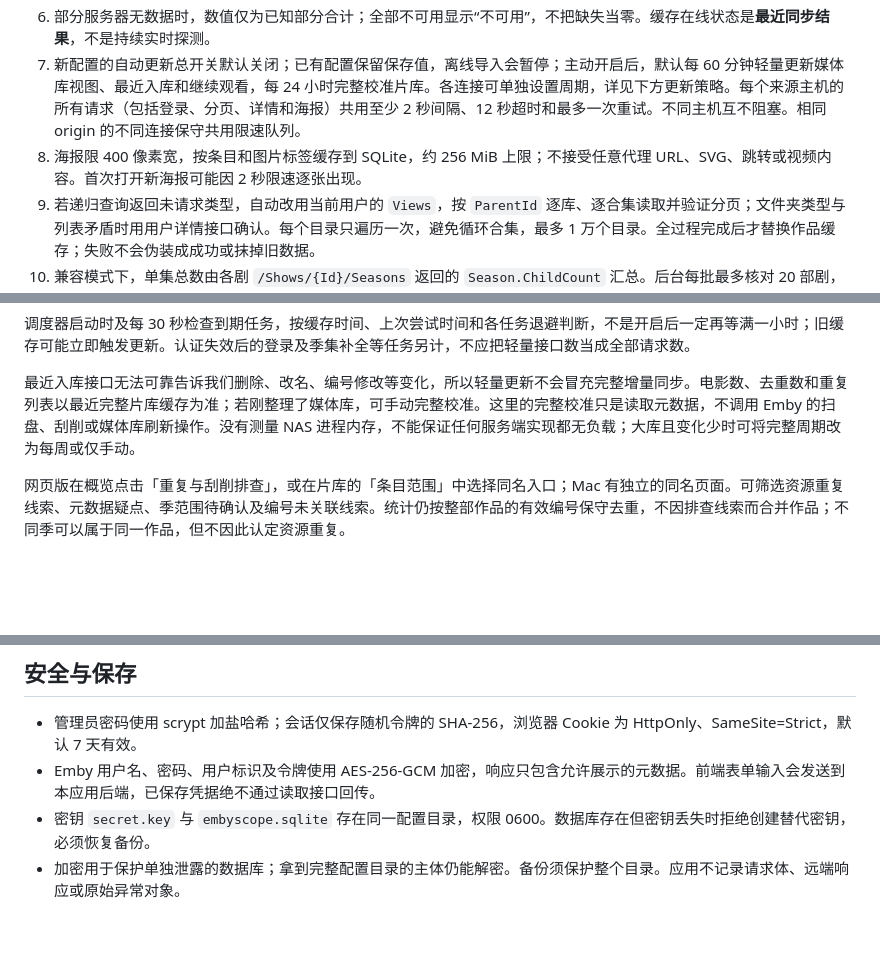
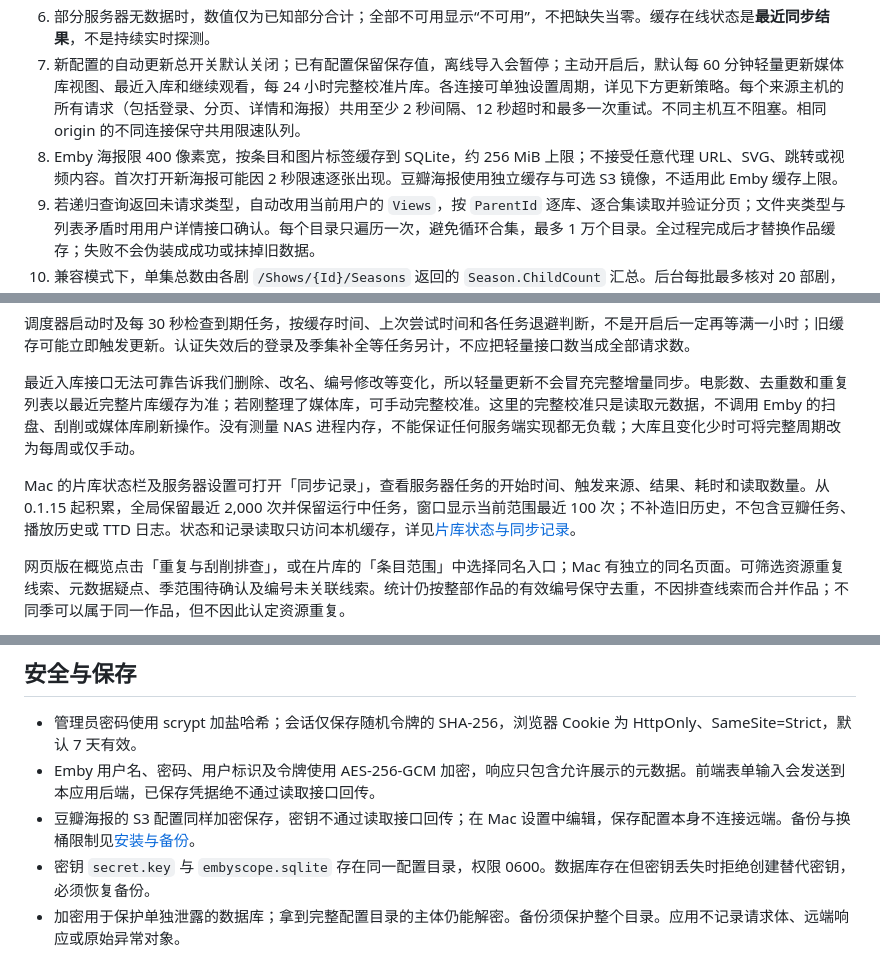
Before and after one commit to zaynzhu/EmbyScope, a Markdown page: README.md, 3 parts joined by grey strips. GitHub-like rendering; blank space fills up the shorter version.

```diff
--- a/README.md
+++ b/README.md
@@ -66,7 +67,7 @@ npm run demo
 5. 各区块独立标记可用性。权限拒绝会清除该区块旧数据；认证失效会清除全部旧数据和令牌。网络异常保留旧缓存并标时间。新账号不会继承旧账号缓存。
 6. 部分服务器无数据时，数值仅为已知部分合计；全部不可用显示“不可用”，不把缺失当零。缓存在线状态是**最近同步结果**，不是持续实时探测。
 7. 新配置的自动更新总开关默认关闭；已有配置保留保存值，离线导入会暂停；主动开启后，默认每 60 分钟轻量更新媒体库视图、最近入库和继续观看，每 24 小时完整校准片库。各连接可单独设置周期，详见下方更新策略。每个来源主机的所有请求（包括登录、分页、详情和海报）共用至少 2 秒间隔、12 秒超时和最多一次重试。不同主机互不阻塞。相同 origin 的不同连接保守共用限速队列。
-8. 海报限 400 像素宽，按条目和图片标签缓存到 SQLite，约 256 MiB 上限；不接受任意代理 URL、SVG、跳转或视频内容。首次打开新海报可能因 2 秒限速逐张出现。
+8. Emby 海报限 400 像素宽，按条目和图片标签缓存到 SQLite，约 256 MiB 上限；不接受任意代理 URL、SVG、跳转或视频内容。首次打开新海报可能因 2 秒限速逐张出现。豆瓣海报使用独立缓存与可选 S3 镜像，不适用此 Emby 缓存上限。
 9. 若递归查询返回未请求类型，自动改用当前用户的 `Views`，按 `ParentId` 逐库、逐合集读取并验证分页；文件夹类型与列表矛盾时用用户详情接口确认。每个目录只遍历一次，避免循环合集，最多 1 万个目录。全过程完成后才替换作品缓存；失败不会伪装成成功或抹掉旧数据。
 10. 兼容模式下，单集总数由各剧 `/Shows/{Id}/Seasons` 返回的 `Season.ChildCount` 汇总。后台每批最多核对 20 部剧，批次启动至少间隔 5 分钟，逐剧缓存至少 7 天并支持重启续查；全部核对完才显示总数，期间展示已核对进度。缺失计数字段不当作零；旧计数显示最旧核对时间及异常。数千部剧的首次核对会分散到多个小时，仍遵守两秒间隔，不阻塞其他服务器。
 11. 兼容模式的单集明细在打开详情时按需读取并分页缓存。明细超时、不可用时单独提示；真实季计数与明细可用性分开，不用季计数虚构单集条目。
@@ -93,6 +94,8 @@ npm run demo
 
 最近入库接口无法可靠告诉我们删除、改名、编号修改等变化，所以轻量更新不会冒充完整增量同步。电影数、去重数和重复列表以最近完整片库缓存为准；若刚整理了媒体库，可手动完整校准。这里的完整校准只是读取元数据，不调用 Emby 的扫盘、刮削或媒体库刷新操作。没有测量 NAS 进程内存，不能保证任何服务端实现都无负载；大库且变化少时可将完整周期改为每周或仅手动。
 
+Mac 的片库状态栏及服务器设置可打开「同步记录」，查看服务器任务的开始时间、触发来源、结果、耗时和读取数量。从 0.1.15 起积累，全局保留最近 2,000 次并保留运行中任务，窗口显示当前范围最近 100 次；不补造旧历史，不包含豆瓣任务、播放历史或 TTD 日志。状态和记录读取只访问本机缓存，详见[片库状态与同步记录](docs/macOS使用说明.md#0115片库状态问题入口与同步记录)。
+
 网页版在概览点击「重复与刮削排查」，或在片库的「条目范围」中选择同名入口；Mac 有独立的同名页面。可筛选资源重复线索、元数据疑点、季范围待确认及编号未关联线索。统计仍按整部作品的有效编号保守去重，不因排查线索而合并作品；不同季可以属于同一作品，但不因此认定资源重复。
 
 服务器筛选只影响列表范围，详情中的关联记录会对照全部连接缓存，并明确提示范围。总记录数包含当前记录，逐条列出服务器、作品编号、季范围与按需读取的路径。一条记录可有多个资源路径或媒体版本，路径数量不增加记录数。无共享编号的条目也可按同名同年或同服相同文件路径提供人工核对线索；未匹配到其他记录不代表没有重复。这里不比较文件内容、不判断文件可否删除，也不操作远端文件。详细判定见[桌面版使用说明](docs/macOS使用说明.md)。
@@ -101,6 +104,7 @@ npm run demo
 
 - 管理员密码使用 scrypt 加盐哈希；会话仅保存随机令牌的 SHA-256，浏览器 Cookie 为 HttpOnly、SameSite=Strict，默认 7 天有效。
 - Emby 用户名、密码、用户标识及令牌使用 AES-256-GCM 加密，响应只包含允许展示的元数据。前端表单输入会发送到本应用后端，已保存凭据绝不通过读取接口回传。
+- 豆瓣海报的 S3 配置同样加密保存，密钥不通过读取接口回传；在 Mac 设置中编辑，保存配置本身不连接远端。备份与换桶限制见[安装与备份](docs/macOS安装与备份.md#豆瓣已看)。
 - 密钥 `secret.key` 与 `embyscope.sqlite` 存在同一配置目录，权限 0600。数据库存在但密钥丢失时拒绝创建替代密钥，必须恢复备份。
 - 加密用于保护单独泄露的数据库；拿到完整配置目录的主体仍能解密。备份须保护整个目录。应用不记录请求体、远端响应或原始异常对象。
 - 网页管理接口要求登录；Mac 仅在开启启动密码后要求管理员会话，但所有桌面请求始终验证独立启动密钥与本机来源。写入接口要求 JSON 自定义请求头和同源校验；登录失败限流，不信任代理注入的客户端 IP。
```
Also changed, not shown: other parts of README.md (+7 -2 lines), docs/macOS使用说明.md (+5 -4 lines), docs/macOS安装与备份.md (+3 -1 lines).
